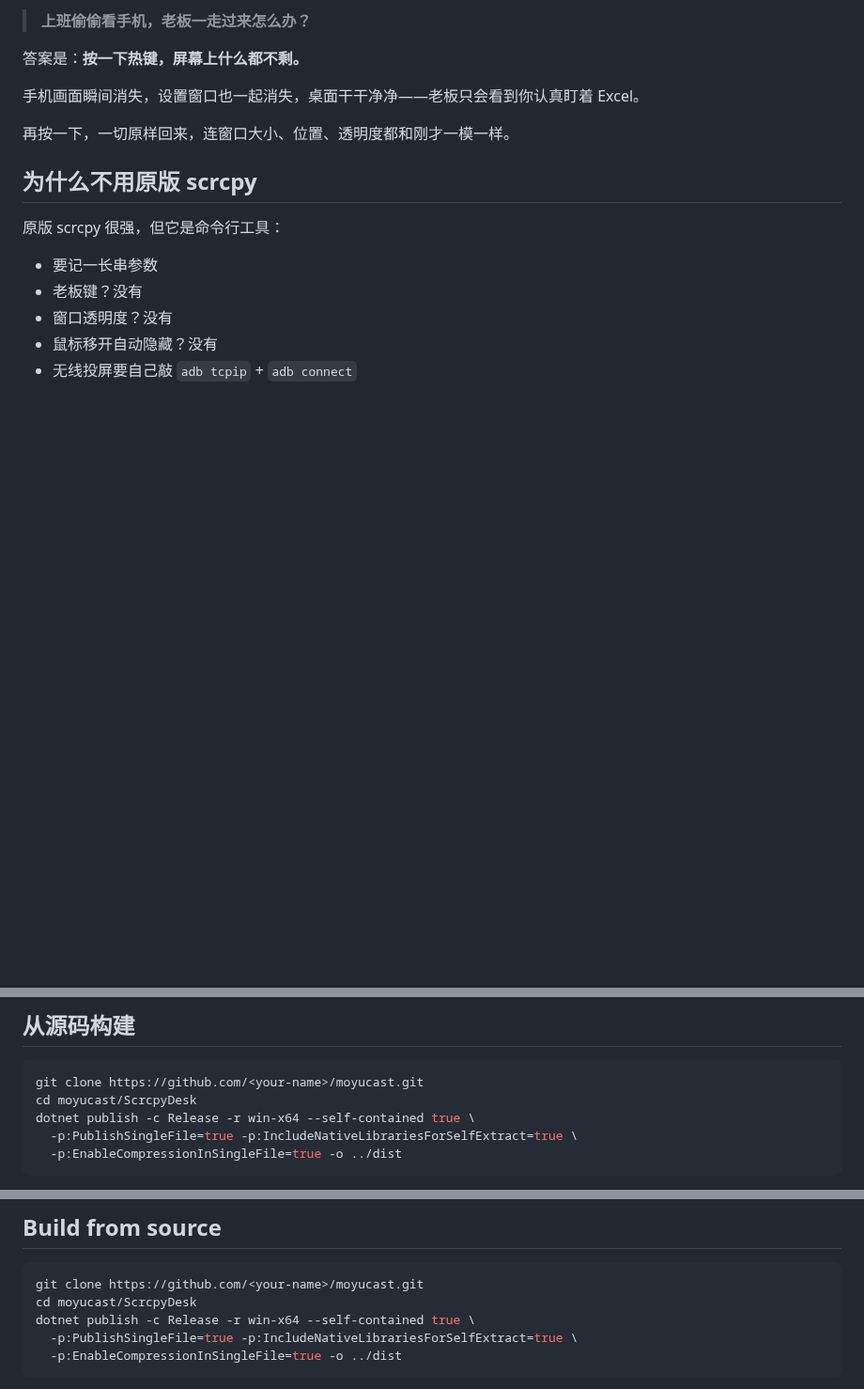
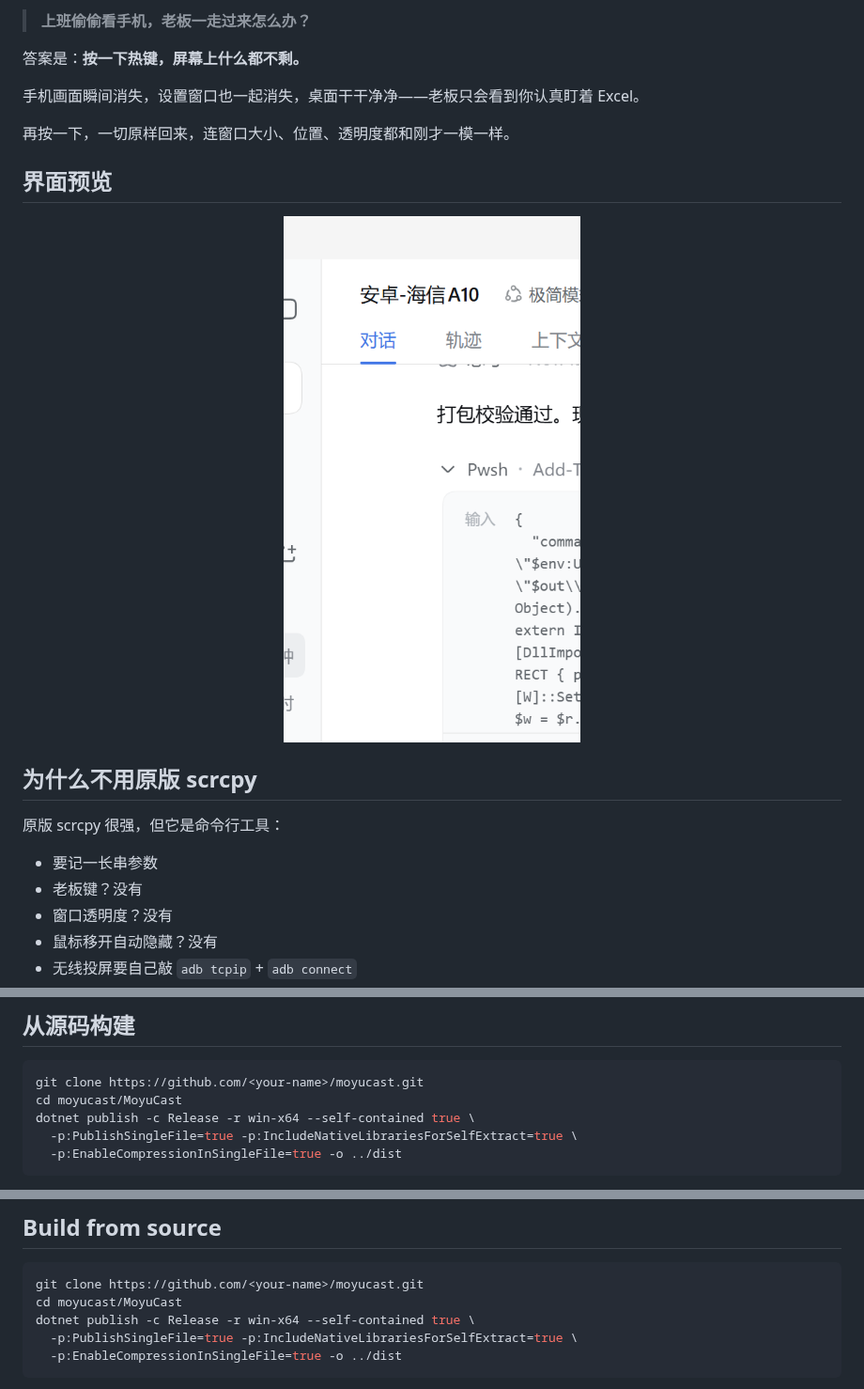
Before and after one commit to lee19890505/moyucast, a Markdown page: README.md, 3 parts joined by grey strips. Shown at 94% size. Drawn GitHub-style; pictures changed too: docs/screenshots/main.png (added); blank space fills up the shorter version.

Commit message:
chore: rename to MoyuCast, add screenshots, CI workflow and gitattributes

````diff
--- a/README.md
+++ b/README.md
@@ -32,6 +32,12 @@
 手机画面瞬间消失，设置窗口也一起消失，桌面干干净净——老板只会看到你认真盯着 Excel。
 
 再按一下，一切原样回来，连窗口大小、位置、透明度都和刚才一模一样。
+
+## 界面预览
+
+<p align="center">
+  <img src="docs/screenshots/main.png" width="55%" alt="主界面" />
+</p>
 
 ## 为什么不用原版 scrcpy
 
@@ -153,7 +159,7 @@ MoyuCast 把这些全部做成了按钮和开关。
 
 ```bash
 git clone https://github.com/<your-name>/moyucast.git
-cd moyucast/ScrcpyDesk
+cd moyucast/MoyuCast
 dotnet publish -c Release -r win-x64 --self-contained true \
   -p:PublishSingleFile=true -p:IncludeNativeLibrariesForSelfExtract=true \
   -p:EnableCompressionInSingleFile=true -o ../dist
@@ -307,7 +319,7 @@ Make sure "HID keyboard" is enabled in the Display tab (it is by default).
 
 ```bash
 git clone https://github.com/<your-name>/moyucast.git
-cd moyucast/ScrcpyDesk
+cd moyucast/MoyuCast
 dotnet publish -c Release -r win-x64 --self-contained true \
   -p:PublishSingleFile=true -p:IncludeNativeLibrariesForSelfExtract=true \
   -p:EnableCompressionInSingleFile=true -o ../dist
````
Also changed, not shown: other parts of README.md (+6 -0 lines), 14 other files.
